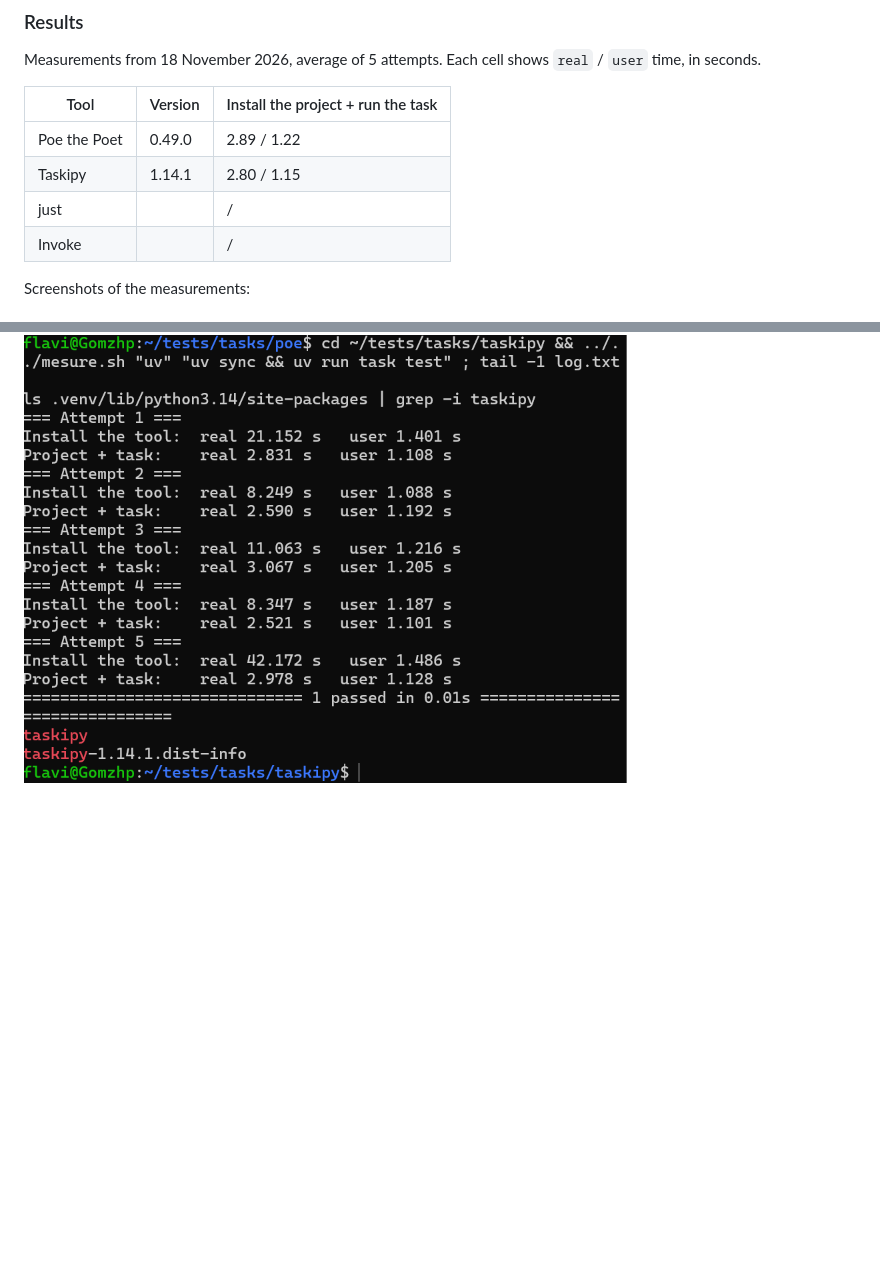
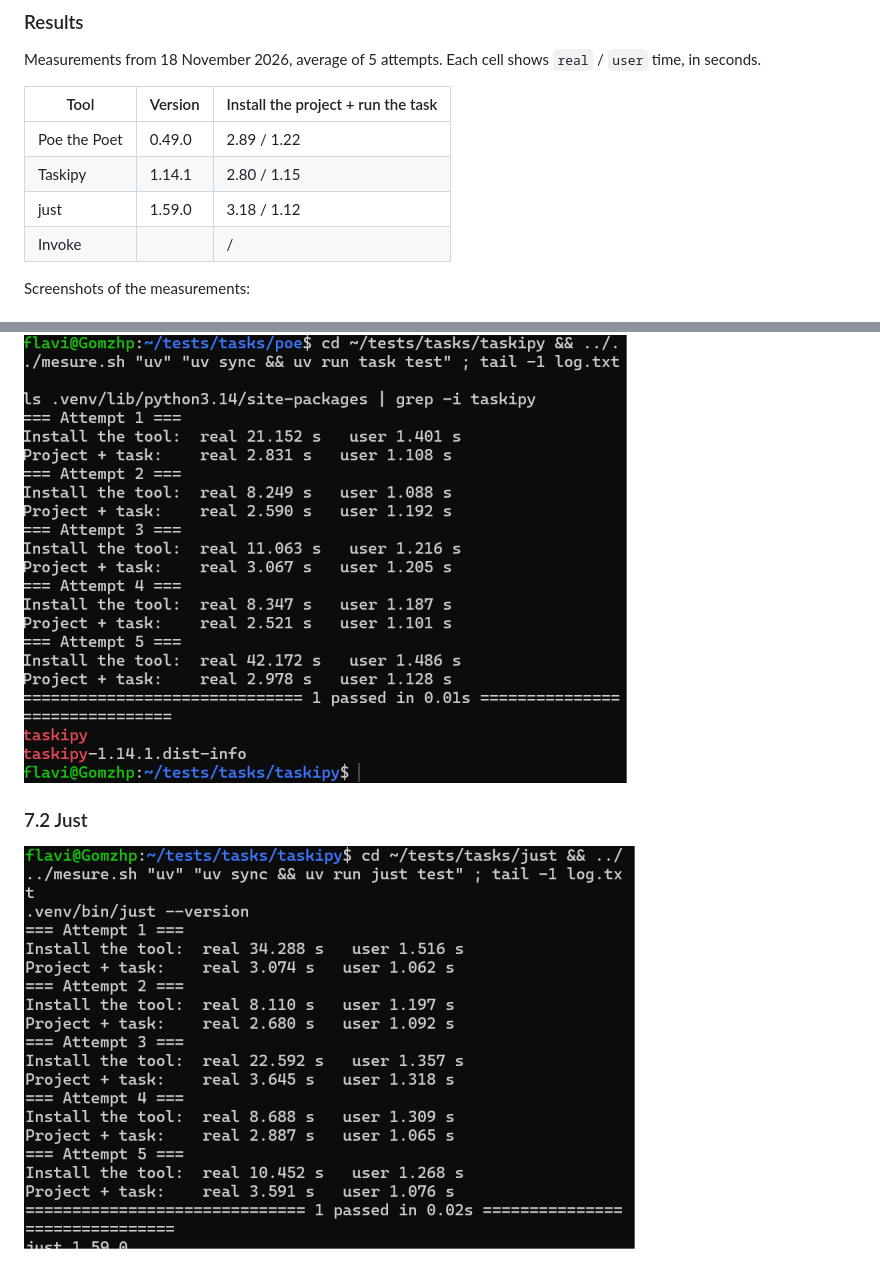
Before and after one commit to Gom01/IV_Cursos_deportes, a Markdown page: docs/automatizacion.md, 2 parts joined by grey strips. Drawn GitHub-style; pictures changed too: img/just1.png (added); blank space fills up the shorter version.

Commit message:
refs #36 Testing the different tools
Adding the resutls of Just in the table and adding the screenshot

```diff
--- a/docs/automatizacion.md
+++ b/docs/automatizacion.md
@@ -151,7 +151,7 @@ Measurements from 18 November 2026, average of 5 attempts. Each cell shows `real
 |---|---|---|
 | Poe the Poet | 0.49.0 | 2.89 / 1.22 |
 | Taskipy | 1.14.1 | 2.80 / 1.15 |
-| just | | / |
+| just | 1.59.0 | 3.18 / 1.12 |
 | Invoke | | / |
 
 Screenshots of the measurements:
@@ -161,3 +161,6 @@ Screenshots of the measurements:
 
 ### 7.1 Taskipy
 ![Taskipy1](../img/taskipy1.png)
+
+### 7.2 Just
+![Jus1](../img/just1.png)
```
